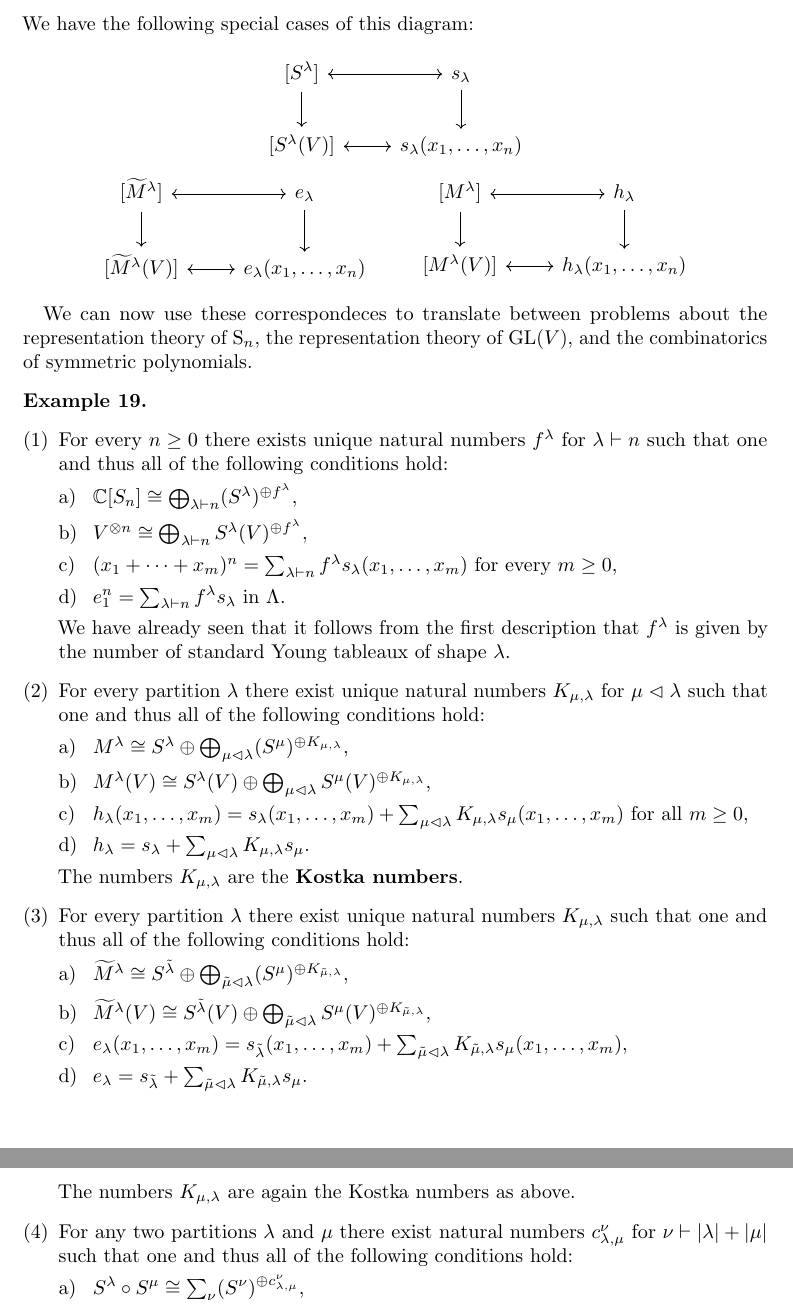
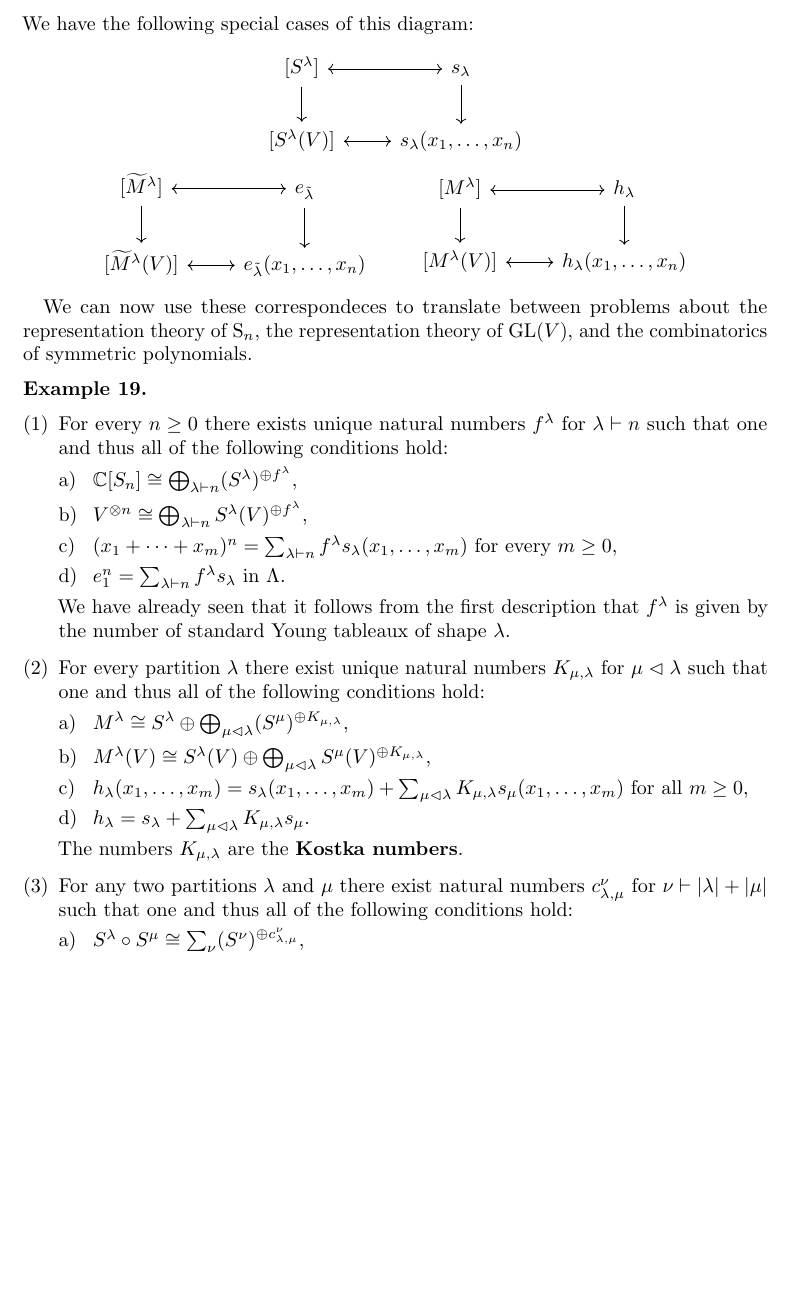
Before and after one commit to cionx/representation-theory-seminar-ss-19, a LaTeX document (handout.tex): two parts of pages 11 and 12 of 12 before the commit and part of page 11 of 11 after it, the two joined at a grey line, cut so that both start at the same text, the shorter picture padded with empty space. Compiled offline with pdfLaTeX.

Commit message:
Shortened th handout even more.

```diff
--- a/handout.tex
+++ b/handout.tex
@@ -955,13 +942,13 @@ We have the following special cases of this diagram:
     \arrow[leftrightarrow]{r}
     \arrow{d}
     \&
-    e_\lambda
+    e_{\tilde{\lambda}}
     \arrow{d}
     \\
     {[\widetilde{M}^\lambda(V)]}
     \arrow[leftrightarrow]{r}
     \&
-    e_\lambda(x_1, \dotsc, x_n)
+    e_{\tilde{\lambda}}(x_1, \dotsc, x_n)
   \end{tikzcd}
   \qquad
   \begin{tikzcd}[ampersand replacement = \&]
@@ -1010,19 +997,19 @@ We can now use these correspondeces to translate between problems about the repr
           $h_\lambda = s_\lambda + \sum_{\mu \strictlydominated \lambda} K_{\mu, \lambda} s_\mu$.
       \end{enumerate}
       The numbers~$K_{\mu, \lambda}$ are the \defemph{Kostka numbers}.
-    \item
-      For every partition~$\lambda$ there exist unique natural numbers~$K_{\mu, \lambda}$ such that one and thus all of the following conditions hold:
-      \begin{enumerate}
-        \item
-          $\widetilde{M}^\lambda \cong S^{\tilde{\lambda}} \oplus \bigoplus_{\tilde{\mu} \strictlydominated \lambda} (S^\mu)^{\oplus K_{\tilde{\mu}, \lambda}}$,
-        \item
-          $\widetilde{M}^\lambda(V) \cong S^{\tilde{\lambda}}(V) \oplus \bigoplus_{\tilde{\mu} \strictlydominated \lambda} S^\mu(V)^{\oplus K_{\tilde{\mu}, \lambda}}$,
-        \item
-          $e_\lambda(x_1, \dotsc, x_m) = s_{\tilde{\lambda}}(x_1, \dotsc, x_m) + \sum_{\tilde{\mu} \strictlydominated \lambda} K_{\tilde{\mu}, \lambda} s_\mu(x_1, \dotsc, x_m)$,
-        \item
-          $e_\lambda = s_{\tilde{\lambda}} + \sum_{\tilde{\mu} \strictlydominated \lambda} K_{\tilde{\mu}, \lambda} s_\mu$.
-      \end{enumerate}
-      The numbers~$K_{\mu, \lambda}$ are again the Kostka numbers as above.
+%     \item
+%       For every partition~$\lambda$ there exist unique natural numbers~$K_{\mu, \lambda}$ for~$\tilde{\mu} \strictlydominated \lambda$ such that one and thus all of the following conditions hold:
+%       \begin{enumerate}
+%         \item
+%           $\widetilde{M}^{\tilde{\lambda}} \cong S^{\tilde{\lambda}} \oplus \bigoplus_{\tilde{\mu} \strictlydominated \lambda} (S^\mu)^{\oplus K_{\tilde{\mu}, \lambda}}$,
+%         \item
+%           $\widetilde{M}^{\tilde{\lambda}}(V) \cong S^{\tilde{\lambda}}(V) \oplus \bigoplus_{\tilde{\mu} \strictlydominated \lambda} S^\mu(V)^{\oplus K_{\tilde{\mu}, \lambda}}$,
+%         \item
+%           $e_{\tilde{\lambda}}(x_1, \dotsc, x_m) = s_{\tilde{\lambda}}(x_1, \dotsc, x_m) + \sum_{\tilde{\mu} \strictlydominated \lambda} K_{\tilde{\mu}, \lambda} s_\mu(x_1, \dotsc, x_m)$,
+%         \item
+%           $e_{\tilde{\lambda}} = s_{\tilde{\lambda}} + \sum_{\tilde{\mu} \strictlydominated \lambda} K_{\tilde{\mu}, \lambda} s_\mu$.
+%       \end{enumerate}
+%       The numbers~$K_{\mu, \lambda}$ are again the Kostka numbers as above.
     \item
       For any two partitions~$\lambda$ and~$\mu$ there exist natural numbers~$c^{\nu}_{\lambda, \mu}$ for~$\nu \ispar \size{\lambda} + \size{\mu}$ such that one and thus all of the following conditions hold:
       \begin{enumerate}
```
Also changed, not shown: handout.pdf, handout.tex (21 more changed lines).
